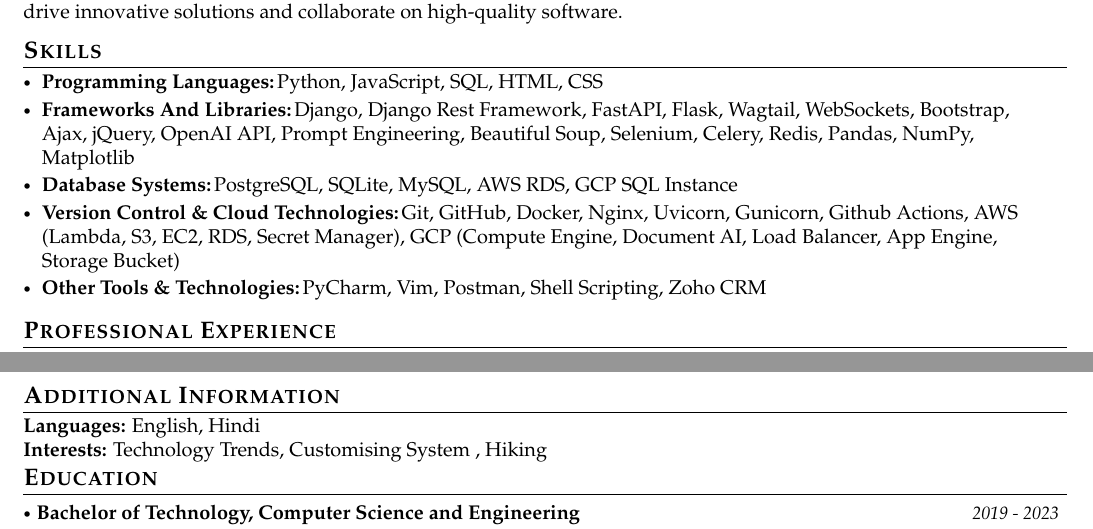
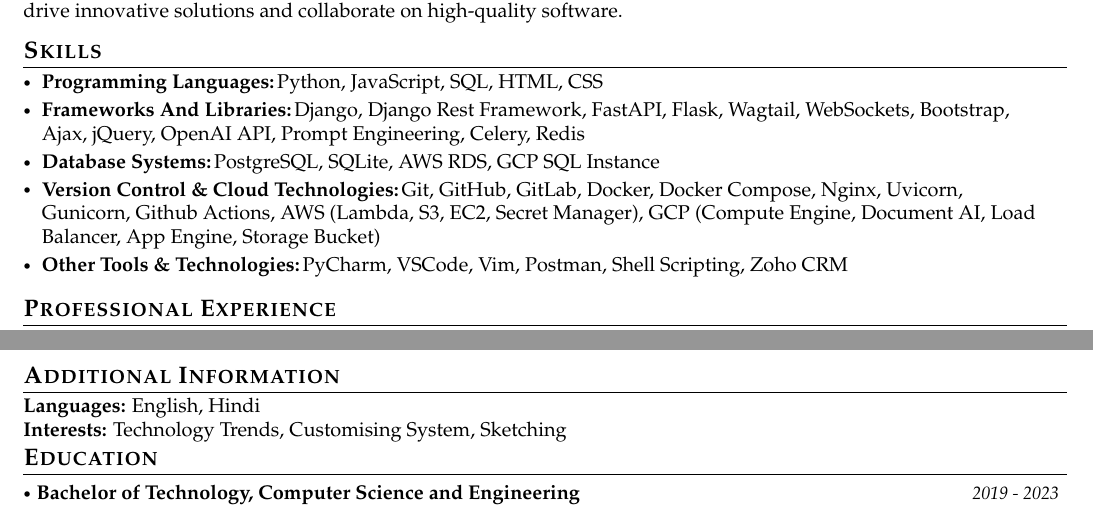
Before and after one commit to virendracarpenter/latexcv, a LaTeX document (virendracarpenter.tex): two parts of the page, joined at a grey line, cut so that both start at the same text. Compiled offline with pdfLaTeX.

Commit message:
skills changes

```diff
--- a/virendracarpenter.tex
+++ b/virendracarpenter.tex
@@ -191,13 +191,13 @@
     \resumeSubItem{Programming Languages:}
       {Python, JavaScript, SQL, HTML, CSS}
     \resumeSubItem{Frameworks And Libraries:}
-      {Django, Django Rest Framework, FastAPI, Flask, Wagtail, WebSockets, Bootstrap, Ajax,  jQuery, OpenAI API, Prompt Engineering, Beautiful Soup, Selenium, Celery, Redis, Pandas, NumPy, Matplotlib}
+      {Django, Django Rest Framework, FastAPI, Flask, Wagtail, WebSockets, Bootstrap, Ajax,  jQuery, OpenAI API, Prompt Engineering, Celery, Redis}
     \resumeSubItem{Database Systems:}
-      {PostgreSQL, SQLite, MySQL, AWS RDS, GCP SQL Instance}
+      {PostgreSQL, SQLite, AWS RDS, GCP SQL Instance}
     \resumeSubItem{Version Control \& Cloud Technologies:}
-      {Git, GitHub, Docker, Nginx, Uvicorn, Gunicorn, Github Actions, AWS (Lambda, S3, EC2, RDS, Secret Manager), GCP (Compute Engine, Document AI, Load Balancer, App Engine, Storage Bucket)}
+      {Git, GitHub, GitLab, Docker, Docker Compose, Nginx, Uvicorn, Gunicorn, Github Actions, AWS (Lambda, S3, EC2, Secret Manager), GCP (Compute Engine, Document AI, Load Balancer, App Engine, Storage Bucket)}
     \resumeSubItem{Other Tools \& Technologies:}
-      {PyCharm, Vim, Postman, Shell Scripting,  Zoho CRM}
+      {PyCharm, VSCode, Vim, Postman, Shell Scripting,  Zoho CRM}
   \resumeHeadingSkillEnd
 
 
@@ -260,7 +260,7 @@
 \small{
 \textbf{Languages:}  English, Hindi
 
-\textbf{Interests:} Technology Trends,  Customising System , Hiking
+\textbf{Interests:} Technology Trends,  Customising System, Sketching
 }
 
 \vspace{-4mm}
```
